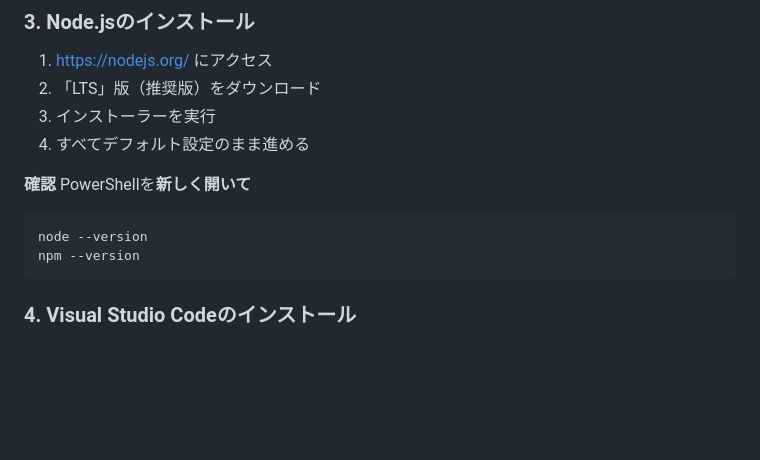
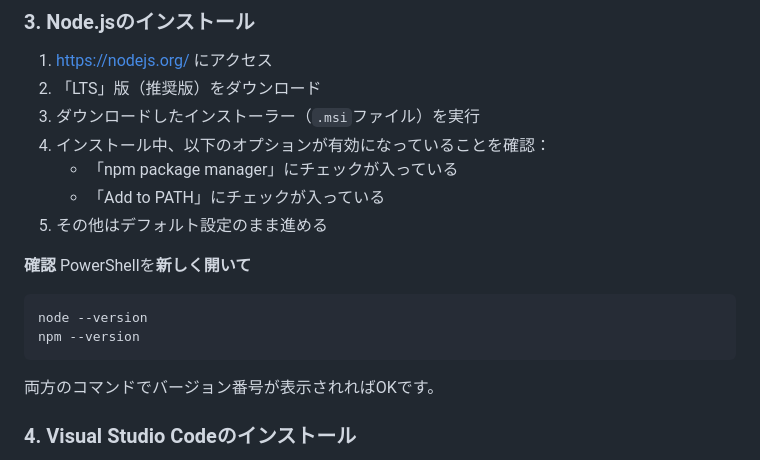
Before and after one commit to kou-tech/seb-hands-on, a Markdown page: guides/03.md, the part around the change. GitHub-like rendering; blank space fills up the shorter version.

Commit message:
Add: Node.jsインストール手順にオプション設定の確認を追加

````diff
--- a/guides/03.md
+++ b/guides/03.md
@@ -166,8 +166,11 @@ composer --version
 
 1. [https://nodejs.org/](https://nodejs.org/) にアクセス
 2. 「LTS」版（推奨版）をダウンロード
-3. インストーラーを実行
-4. すべてデフォルト設定のまま進める
+3. ダウンロードしたインストーラー（`.msi`ファイル）を実行
+4. インストール中、以下のオプションが有効になっていることを確認：
+   - 「npm package manager」にチェックが入っている
+   - 「Add to PATH」にチェックが入っている
+5. その他はデフォルト設定のまま進める
 
 **確認** PowerShellを**新しく開いて**
 
@@ -175,6 +178,8 @@ composer --version
 node --version
 npm --version
 ```
+
+両方のコマンドでバージョン番号が表示されればOKです。
 
 ### 4. Visual Studio Codeのインストール
 
````
